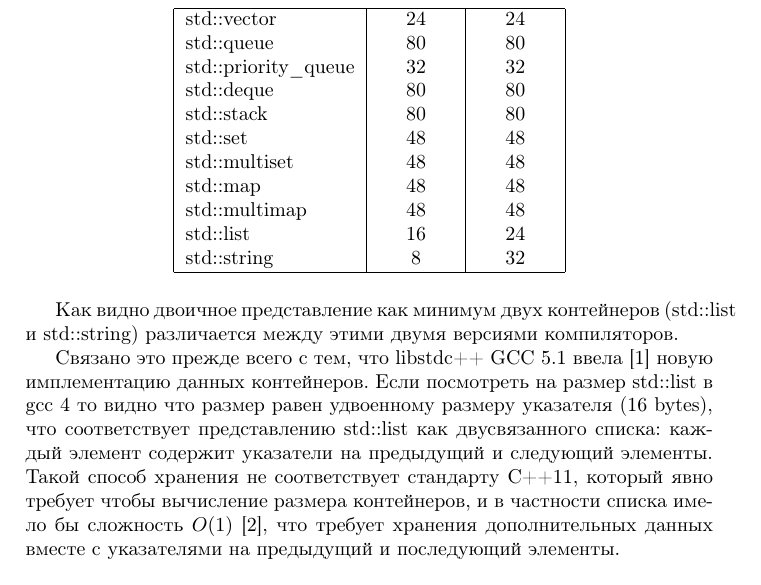
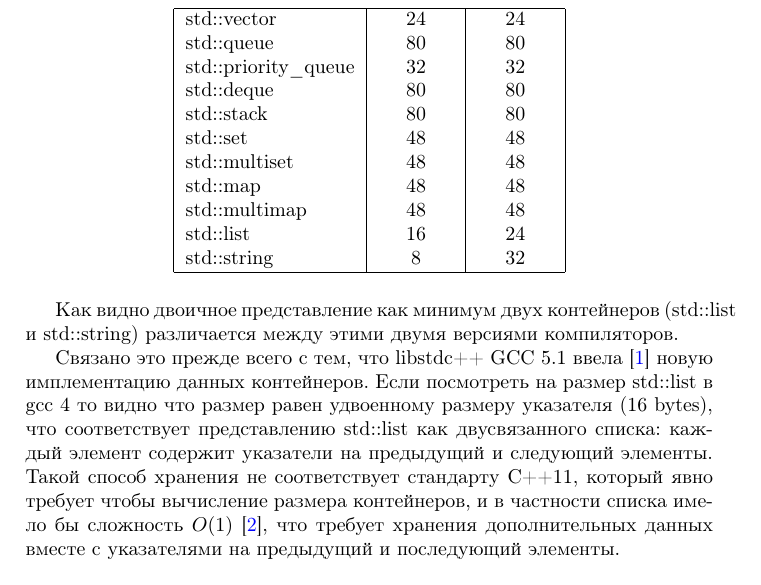
Before and after one commit to ivanmurashko/articles, a LaTeX document (cppabi/cppabi.tex): part of page 2 of 6, cut so that both start at the same text. Compiled offline with pdfLaTeX; a missing bibliography style is replaced by a similar one.

Commit message:
cppabi: pdfinfo added

```diff
--- a/cppabi/cppabi.tex
+++ b/cppabi/cppabi.tex
@@ -5,6 +5,22 @@
 \usepackage[russian]{babel}
 \usepackage{minted}
 \usepackage{longtable}
+\usepackage{hyperref}
+\hypersetup{
+  pdftex,
+  allcolors=blue,
+  bookmarksnumbered=true,
+  bookmarksopen=true,
+  bookmarksopenlevel=1,
+  colorlinks=true,
+  pdfstartview=Fit,
+  pdfpagemode=UseOutlines,
+  pdfpagelayout=TwoPageRight,
+  pdftitle={C++ ABI},
+  pdfsubject={C++},
+  pdfauthor={Иван Мурашко},
+  pdfkeywords={c++, abi}
+}
 
 \title{C++ ABI}
 \author{Мурашко И. В.}
```
Also changed, not shown: cppabi/cppabi.pdf.
